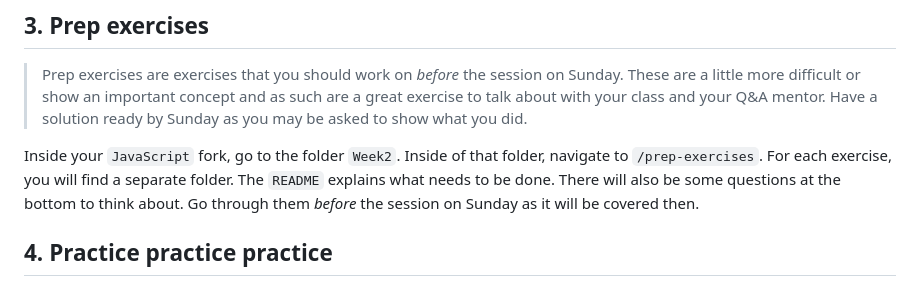
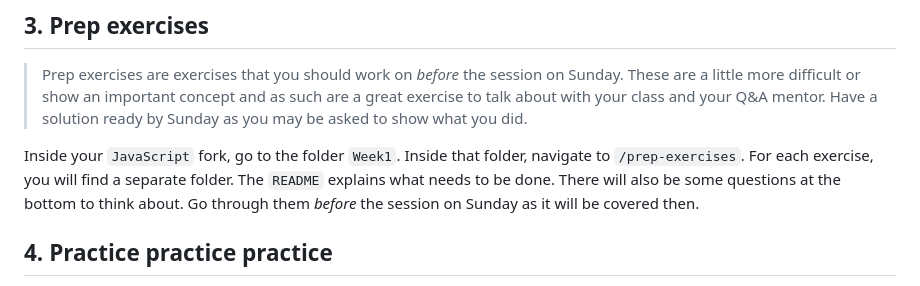
Before and after one commit to HackYourFuture/JavaScript, a Markdown page: Week1/MAKEME.md, the part around the change. Rendered like a GitHub page.

Commit message:
Update Week1/MAKEME.md
Co-authored-by: Jim Cramer <remarcmij@gmail.com>

```diff
--- a/Week1/MAKEME.md
+++ b/Week1/MAKEME.md
@@ -25,7 +25,7 @@ In this section you will be doing interactive exercises, that will allow you to
 
 > Prep exercises are exercises that you should work on _before_ the session on Sunday. These are a little more difficult or show an important concept and as such are a great exercise to talk about with your class and your Q&A mentor. Have a solution ready by Sunday as you may be asked to show what you did.
 
-Inside your `JavaScript` fork, go to the folder `Week2`. Inside of that folder, navigate to `/prep-exercises`. For each exercise, you will find a separate folder. The `README` explains what needs to be done. There will also be some questions at the bottom to think about. Go through them _before_ the session on Sunday as it will be covered then.
+Inside your `JavaScript` fork, go to the folder `Week1`. Inside that folder, navigate to `/prep-exercises`. For each exercise, you will find a separate folder. The `README` explains what needs to be done. There will also be some questions at the bottom to think about. Go through them _before_ the session on Sunday as it will be covered then.
 
 ## **4. Practice practice practice**
 
```
